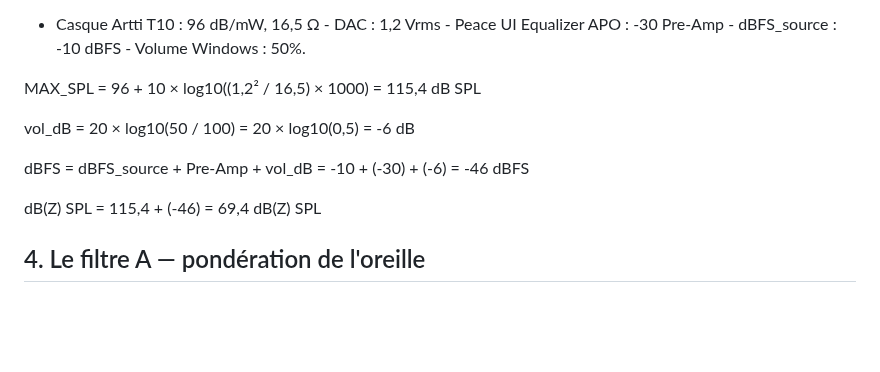
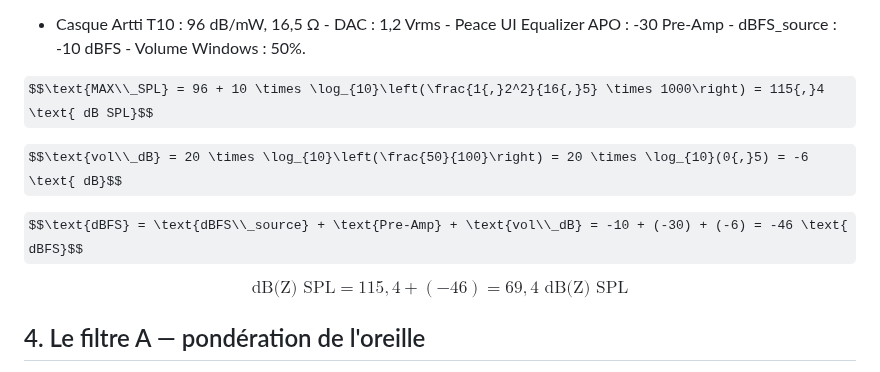
Before and after one commit to ByronlLove/HifiGuard, a Markdown page: docs/guide_audio_FR.md, the part around the change. Rendered like a GitHub page; some formulas as TeX source; blank space fills up the shorter version.

Commit message:
Update audio guide with LaTeX formatting for equations

```diff
--- a/docs/guide_audio_FR.md
+++ b/docs/guide_audio_FR.md
@@ -65,13 +65,13 @@ $$\text{dB(Z) SPL} = \text{MAX\\_SPL} + \text{dBFS}$$
 
 - Casque Artti T10 : 96 dB/mW, 16,5 Ω - DAC : 1,2 Vrms - Peace UI Equalizer APO : -30 Pre-Amp - dBFS_source : -10 dBFS - Volume Windows : 50%.
 
-MAX_SPL = 96 + 10 × log10((1,2² / 16,5) × 1000) = 115,4 dB SPL
+$$\text{MAX\\_SPL} = 96 + 10 \times \log_{10}\left(\frac{1{,}2^2}{16{,}5} \times 1000\right) = 115{,}4 \text{ dB SPL}$$
 
-vol_dB = 20 × log10(50 / 100) = 20 × log10(0,5) = -6 dB
+$$\text{vol\\_dB} = 20 \times \log_{10}\left(\frac{50}{100}\right) = 20 \times \log_{10}(0{,}5) = -6 \text{ dB}$$
 
-dBFS = dBFS_source + Pre-Amp + vol_dB = -10 + (-30) + (-6) = -46 dBFS
+$$\text{dBFS} = \text{dBFS\\_source} + \text{Pre-Amp} + \text{vol\\_dB} = -10 + (-30) + (-6) = -46 \text{ dBFS}$$
 
-dB(Z) SPL = 115,4 + (-46) = 69,4 dB(Z) SPL
+$$\text{dB(Z) SPL} = 115{,}4 + (-46) = 69{,}4 \text{ dB(Z) SPL}$$
 
 
 ## 4. Le filtre A — pondération de l'oreille
```
